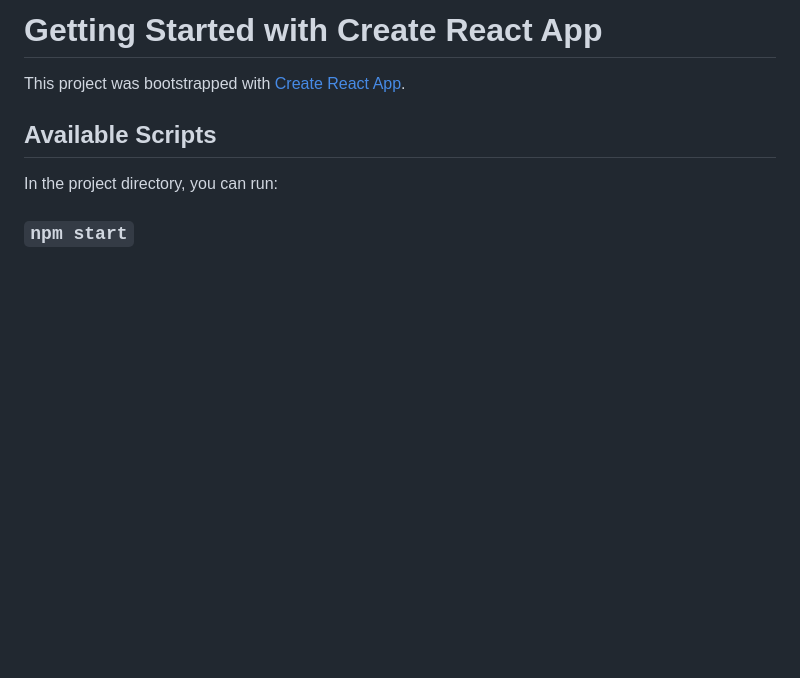
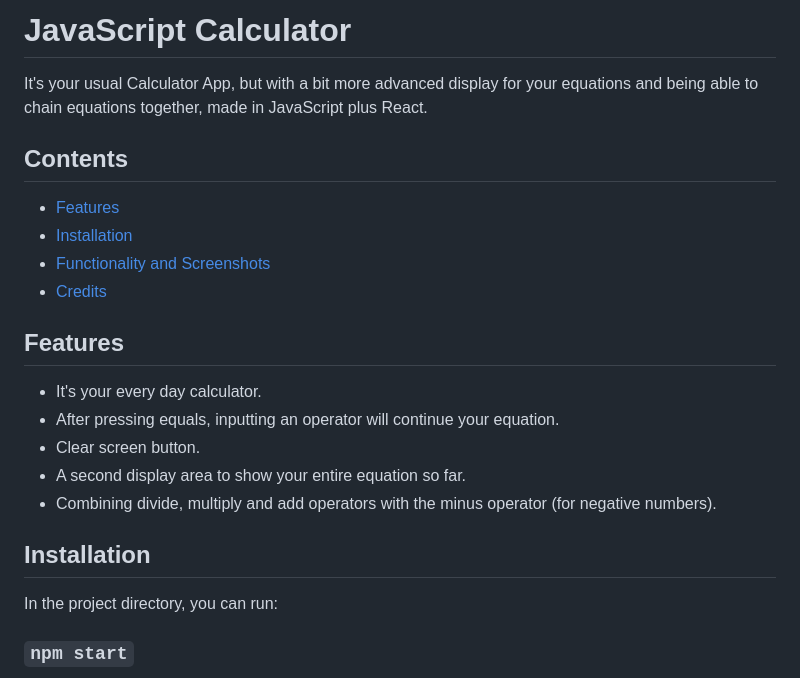
Before and after one commit to K-Kocak/Javascript-Calculator, a Markdown page: README.md, the part around one of its changes. GitHub-like rendering; blank space fills up the shorter version.

```diff
--- a/README.md
+++ b/README.md
@@ -1,8 +1,23 @@
-# Getting Started with Create React App
+# JavaScript Calculator
 
-This project was bootstrapped with [Create React App](https://github.com/facebook/create-react-app).
+It's your usual Calculator App, but with a bit more advanced display for your equations and being able to chain equations together, made in JavaScript plus React.
 
-## Available Scripts
+## Contents
+
+- [Features](#features)
+- [Installation](#installation)
+- [Functionality and Screenshots](#functionality-and-screenshots)
+- [Credits](#credits)
+
+## Features
+
+- It's your every day calculator.
+- After pressing equals, inputting an operator will continue your equation.
+- Clear screen button.
+- A second display area to show your entire equation so far.
+- Combining divide, multiply and add operators with the minus operator (for negative numbers).
+
+## Installation
 
 In the project directory, you can run:
 
```
Also changed, not shown: other parts of README.md (+22 -19 lines).
